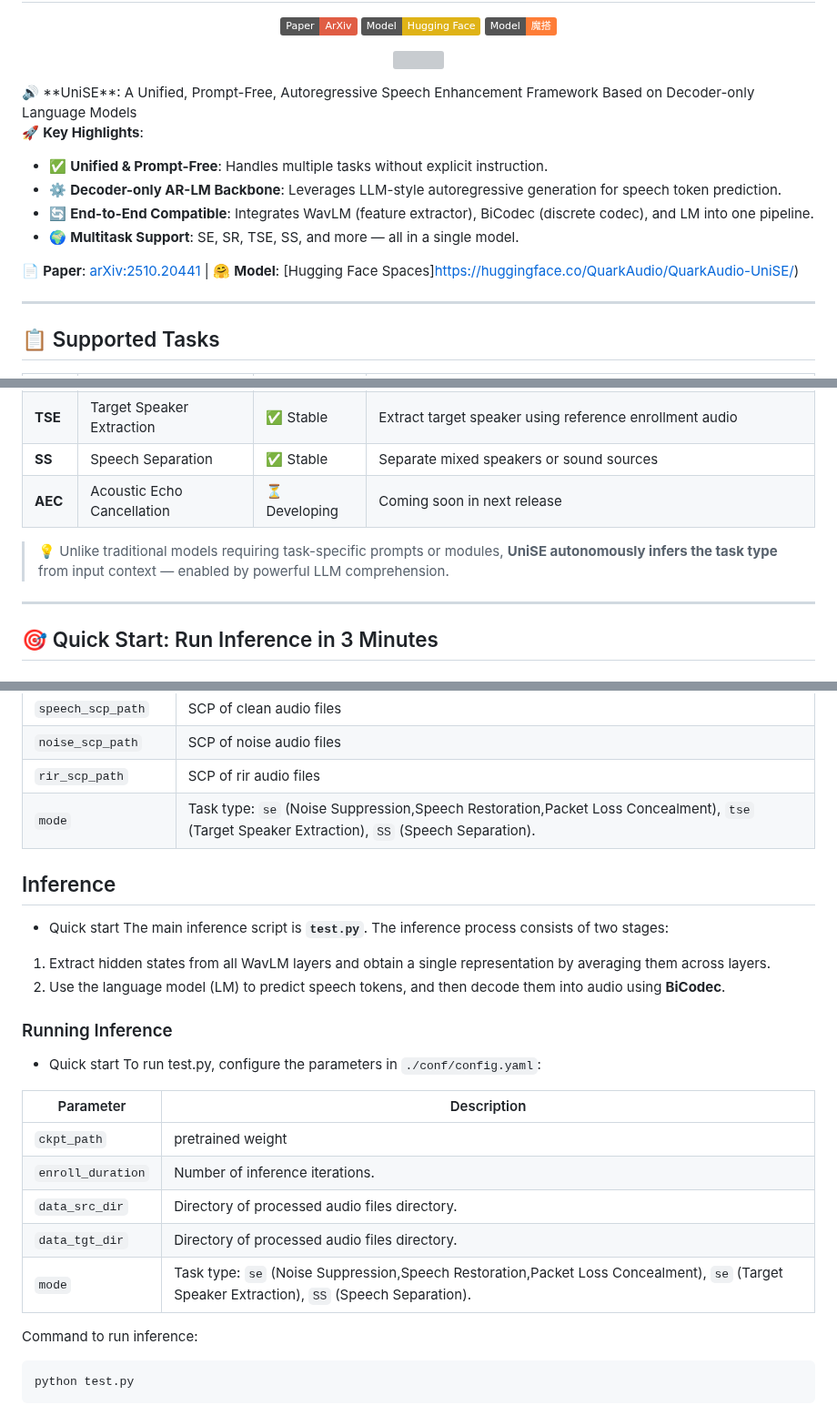
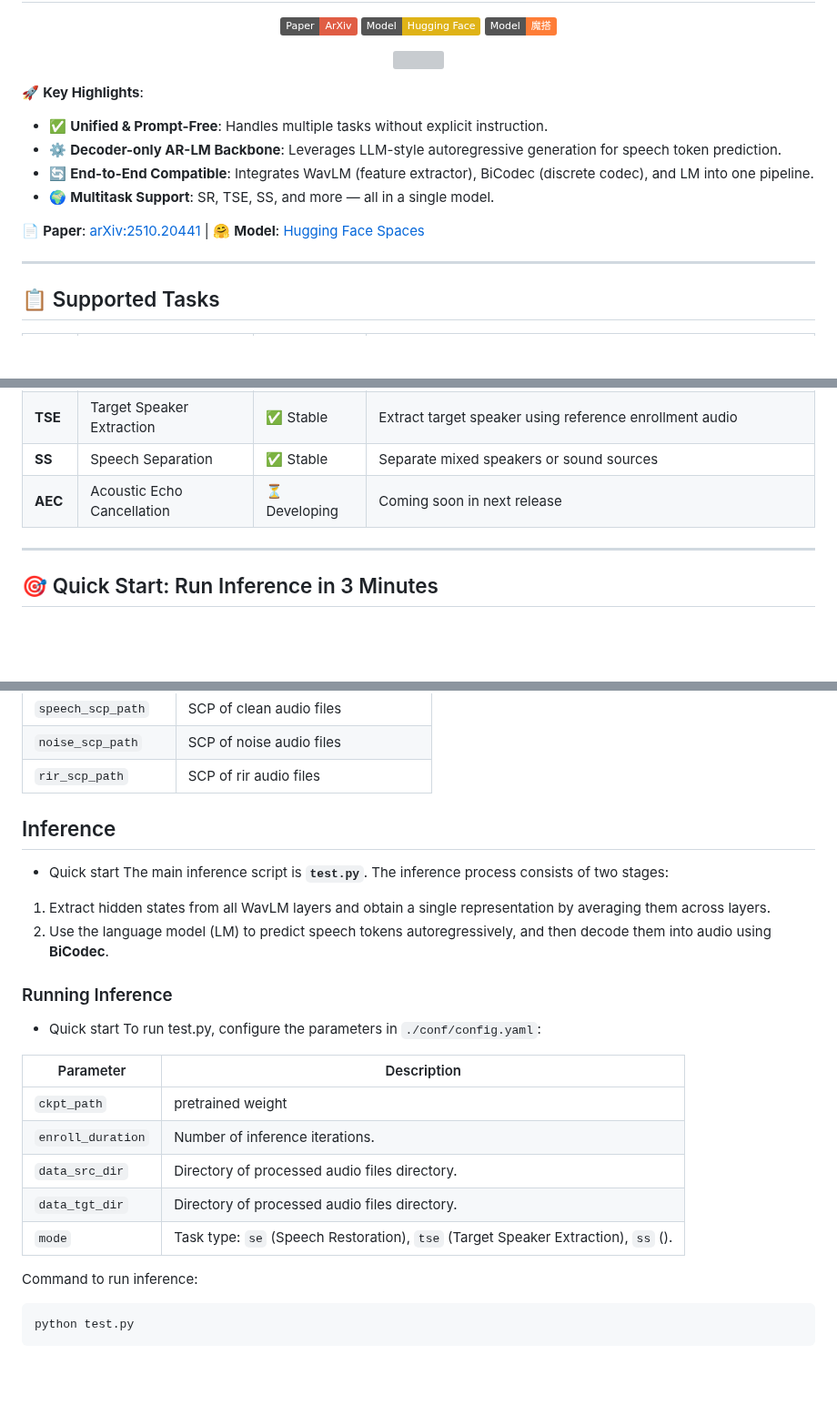
Before and after one commit to alibaba/unified-audio, a Markdown page: QuarkAudio-UniSE/README.md, 3 parts joined by grey strips. Shown at 91% size. Rendered like a GitHub page; badges without logos; blank space fills up the shorter version; grey boxes are pictures that could not be loaded.

```diff
--- a/QuarkAudio-UniSE/README.md
+++ b/QuarkAudio-UniSE/README.md
@@ -15,15 +15,14 @@
 <p align="center">
   <a href="https://arxiv.org/abs/2510.20441"><img src="QuarkAudio-UniSE.png" width="70%" /></a>
 </p>
-🔊 **UniSE**: A Unified, Prompt-Free, Autoregressive Speech Enhancement Framework Based on Decoder-only Language Models
 
 🚀 **Key Highlights**:
 - ✅ **Unified & Prompt-Free**: Handles multiple tasks without explicit instruction.
 - ⚙️ **Decoder-only AR-LM Backbone**: Leverages LLM-style autoregressive generation for speech token prediction.
 - 🔄 **End-to-End Compatible**: Integrates WavLM (feature extractor), BiCodec (discrete codec), and LM into one pipeline.
-- 🌍 **Multitask Support**: SE, SR, TSE, SS, and more — all in a single model.
+- 🌍 **Multitask Support**: SR, TSE, SS, and more — all in a single model.
 
-📄 **Paper**: [arXiv:2510.20441](https://arxiv.org/abs/2510.20441)  | 🤗 **Model**: [Hugging Face Spaces]https://huggingface.co/QuarkAudio/QuarkAudio-UniSE/)
+📄 **Paper**: [arXiv:2510.20441](https://arxiv.org/abs/2510.20441)  | 🤗 **Model**: [Hugging Face Spaces](https://huggingface.co/QuarkAudio/QuarkAudio-UniSE/)
 
 ---
 
@@ -35,8 +34,6 @@
 | **TSE** | Target Speaker Extraction | ✅ Stable | Extract target speaker using reference enrollment audio |
 | **SS** | Speech Separation | ✅ Stable | Separate mixed speakers or sound sources |
 | **AEC** | Acoustic Echo Cancellation | ⏳ Developing | Coming soon in next release |
-
-> 💡 Unlike traditional models requiring task-specific prompts or modules, **UniSE autonomously infers the task type** from input context — enabled by powerful LLM comprehension.
 
 ---
 
@@ -85,7 +82,6 @@ python ./train.py --config conf/config.yaml
 | `speech_scp_path`        | SCP of clean audio files                                                       |
 | `noise_scp_path`        | SCP of noise audio files
  | `rir_scp_path`        | SCP of rir audio files                                                                       |
-| `mode`           | Task type: `se` (Noise Suppression,Speech Restoration,Packet Loss Concealment), `tse` (Target Speaker Extraction), `SS` (Speech Separation). |
 
 
 ## Inference
@@ -93,7 +89,7 @@ python ./train.py --config conf/config.yaml
 The main inference script is **`test.py`**. The inference process consists of two stages:
 
 1. Extract hidden states from all WavLM layers and obtain a single representation by averaging them across layers.
-2. Use the language model (LM) to predict speech tokens, and then decode them into audio using **BiCodec**.
+2. Use the language model (LM) to predict speech tokens autoregressively, and then decode them into audio using **BiCodec**.
 
 ### Running Inference
 + Quick start
@@ -105,7 +101,7 @@ To run test.py, configure the parameters in `./conf/config.yaml`:
 | `enroll_duration` | Number of inference iterations.                                                                                                                                        |
 | `data_src_dir`        | Directory of processed audio files directory.                                                        |
 | `data_tgt_dir`        | Directory of processed audio files directory.                                                                                                                                    |
-| `mode`           | Task type: `se` (Noise Suppression,Speech Restoration,Packet Loss Concealment), `se` (Target Speaker Extraction), `SS` (Speech Separation). |
+| `mode`           | Task type: `se` (Speech Restoration), `tse` (Target Speaker Extraction), `ss` (). |
 
 Command to run inference:
 
```
